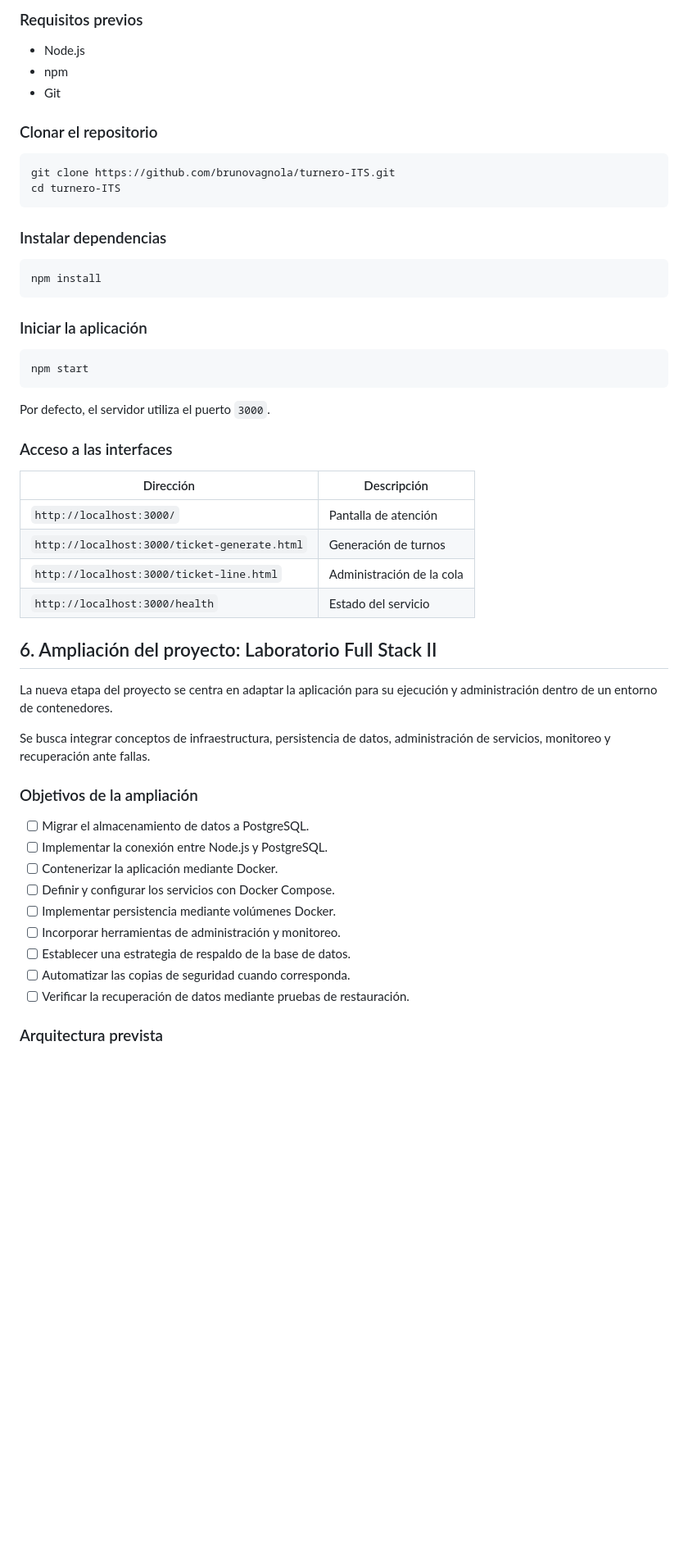
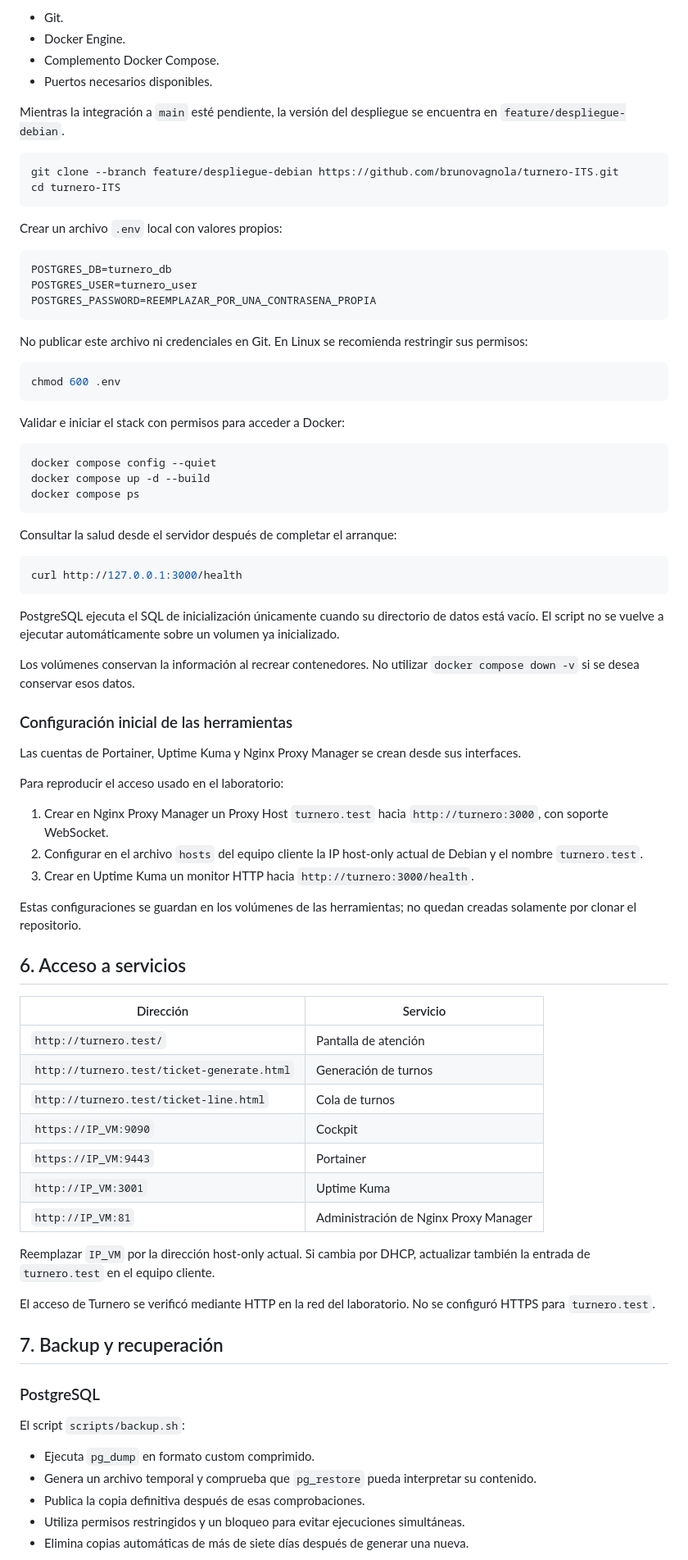
Before and after one commit to brunovagnola/turnero-ITS, a Markdown page: README.md, the part around one of its changes. Shown at 82% size. Drawn GitHub-style; blank space fills up the shorter version.

Commit message:
docs: actualizar README con despliegue y pruebas realizadas

````diff
--- a/README.md
+++ b/README.md
@@ -74,57 +77,85 @@ turnero-ITS/
 
-### Requisitos previos
+- Git.
+- Docker Engine.
+- Complemento Docker Compose.
+- Puertos necesarios disponibles.
 
-- Node.js
-- npm
-- Git
-
-### Clonar el repositorio
+Mientras la integración a `main` esté pendiente, la versión del despliegue se encuentra en `feature/despliegue-debian`.
 
 ```bash
-git clone https://github.com/brunovagnola/turnero-ITS.git
+git clone --branch feature/despliegue-debian https://github.com/brunovagnola/turnero-ITS.git
 cd turnero-ITS
 ```
 
-### Instalar dependencias
+Crear un archivo `.env` local con valores propios:
+
+```dotenv
+POSTGRES_DB=turnero_db
+POSTGRES_USER=turnero_user
+POSTGRES_PASSWORD=REEMPLAZAR_POR_UNA_CONTRASENA_PROPIA
+```
+
+No publicar este archivo ni credenciales en Git. En Linux se recomienda restringir sus permisos:
 
 ```bash
-npm install
+chmod 600 .env
 ```
 
-### Iniciar la aplicación
+Validar e iniciar el stack con permisos para acceder a Docker:
 
 ```bash
-npm start
+docker compose config --quiet
+docker compose up -d --build
+docker compose ps
 ```
 
-Por defecto, el servidor utiliza el puerto `3000`.
+Consultar la salud desde el servidor después de completar el arranque:
 
-### Acceso a las interfaces
+```bash
+curl http://127.0.0.1:3000/health
+```
 
-| Dirección | Descripción |
+PostgreSQL ejecuta el SQL de inicialización únicamente cuando su directorio de datos está vacío. El script no se vuelve a ejecutar automáticamente sobre un volumen ya inicializado.
+
+Los volúmenes conservan la información al recrear contenedores. No utilizar `docker compose down -v` si se desea conservar esos datos.
+
+### Configuración inicial de las herramientas
+
+Las cuentas de Portainer, Uptime Kuma y Nginx Proxy Manager se crean desde sus interfaces.
+
+Para reproducir el acceso usado en el laboratorio:
+
+1. Crear en Nginx Proxy Manager un Proxy Host `turnero.test` hacia `http://turnero:3000`, con soporte WebSocket.
+2. Configurar en el archivo `hosts` del equipo cliente la IP host-only actual de Debian y el nombre `turnero.test`.
+3. Crear en Uptime Kuma un monitor HTTP hacia `http://turnero:3000/health`.
+
+Estas configuraciones se guardan en los volúmenes de las herramientas; no quedan creadas solamente por clonar el repositorio.
+
+## 6. Acceso a servicios
+
+| Dirección | Servicio |
 |---|---|
-| `http://localhost:3000/` | Pantalla de atención |
-| `http://localhost:3000/ticket-generate.html` | Generación de turnos |
-| `http://localhost:3000/ticket-line.html` | Administración de la cola |
-| `http://localhost:3000/health` | Estado del servicio |
+| `http://turnero.test/` | Pantalla de atención |
+| `http://turnero.test/ticket-generate.html` | Generación de turnos |
+| `http://turnero.test/ticket-line.html` | Cola de turnos |
+| `https://IP_VM:9090` | Cockpit |
+| `https://IP_VM:9443` | Portainer |
+| `http://IP_VM:3001` | Uptime Kuma |
+| `http://IP_VM:81` | Administración de Nginx Proxy Manager |
 
-## 6. Ampliación del proyecto: Laboratorio Full Stack II
+Reemplazar `IP_VM` por la dirección host-only actual. Si cambia por DHCP, actualizar también la entrada de `turnero.test` en el equipo cliente.
 
-La nueva etapa del proyecto se centra en adaptar la aplicación para su ejecución y administración dentro de un entorno de contenedores.
+El acceso de Turnero se verificó mediante HTTP en la red del laboratorio. No se configuró HTTPS para `turnero.test`.
 
-Se busca integrar conceptos de infraestructura, persistencia de datos, administración de servicios, monitoreo y recuperación ante fallas.
+## 7. Backup y recuperación
 
-### Objetivos de la ampliación
+### PostgreSQL
 
-- [ ] Migrar el almacenamiento de datos a PostgreSQL.
-- [ ] Implementar la conexión entre Node.js y PostgreSQL.
-- [ ] Contenerizar la aplicación mediante Docker.
-- [ ] Definir y configurar los servicios con Docker Compose.
-- [ ] Implementar persistencia mediante volúmenes Docker.
-- [ ] Incorporar herramientas de administración y monitoreo.
-- [ ] Establecer una estrategia de respaldo de la base de datos.
-- [ ] Automatizar las copias de seguridad cuando corresponda.
-- [ ] Verificar la recuperación de datos mediante pruebas de restauración.
+El script `scripts/backup.sh`:
 
-### Arquitectura prevista
+- Ejecuta `pg_dump` en formato custom comprimido.
+- Genera un archivo temporal y comprueba que `pg_restore` pueda interpretar su contenido.
+- Publica la copia definitiva después de esas comprobaciones.
+- Utiliza permisos restringidos y un bloqueo para evitar ejecuciones simultáneas.
+- Elimina copias automáticas de más de siete días después de generar una nueva.
 
````
Also changed, not shown: other parts of README.md (+81 -63 lines).
